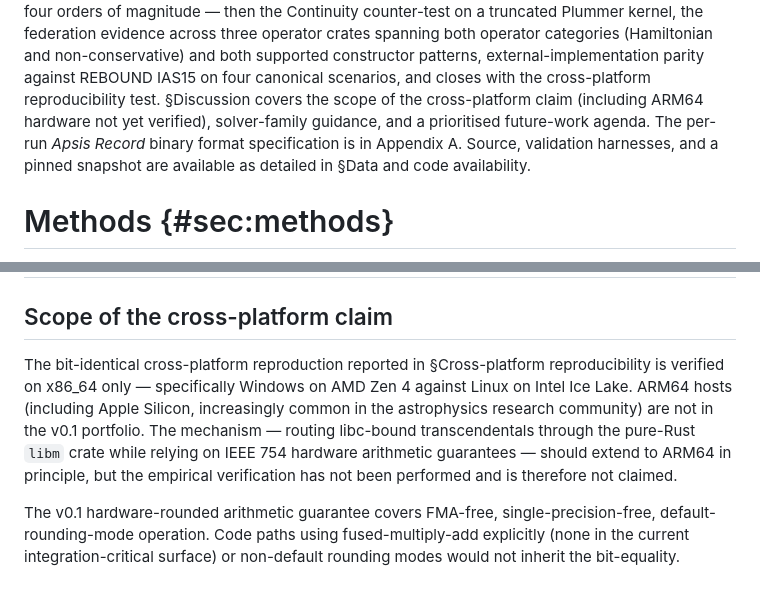
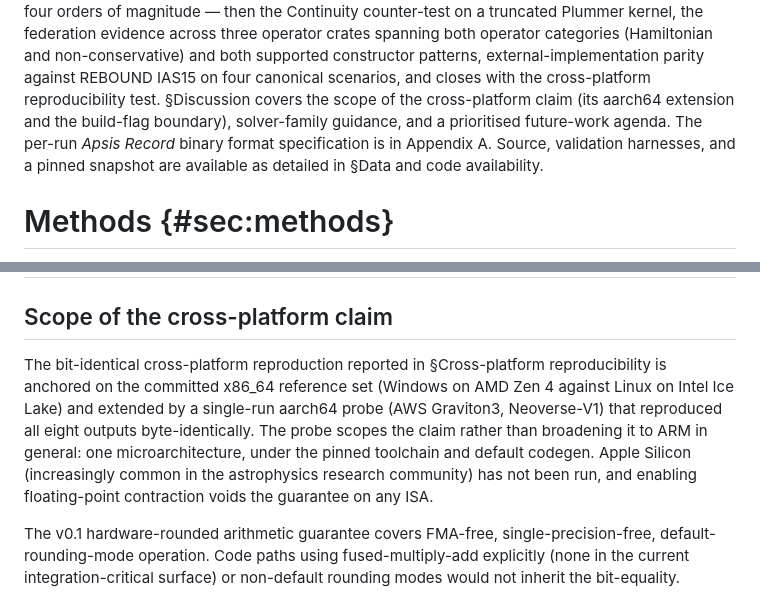
Before and after one commit to GabrielEstefanski/apsis, a Markdown page: paper.md, 2 parts joined by grey strips. Rendered like a GitHub page.

Commit message:
docs(paper): reconcile ARM64 scope with the measured cross-ISA probe

```diff
--- a/paper.md
+++ b/paper.md
@@ -155,11 +155,12 @@ across three operator crates spanning both operator categories
 patterns, external-implementation parity against REBOUND IAS15 on
 four canonical scenarios, and closes with the cross-platform
 reproducibility test. §Discussion covers the scope
-of the cross-platform claim (including ARM64 hardware not yet
-verified), solver-family guidance, and a prioritised future-work
-agenda. The per-run *Apsis Record* binary format specification is
-in Appendix A. Source, validation harnesses, and a pinned snapshot
-are available as detailed in §Data and code availability.
+of the cross-platform claim (its aarch64 extension and the
+build-flag boundary), solver-family guidance, and a prioritised
+future-work agenda. The per-run *Apsis Record* binary format
+specification is in Appendix A. Source, validation harnesses, and a
+pinned snapshot are available as detailed in §Data and code
+availability.
 
 # Methods {#sec:methods}
 
@@ -780,14 +781,15 @@ architecture supports.
 ## Scope of the cross-platform claim
 
 The bit-identical cross-platform reproduction reported in
-§Cross-platform reproducibility is verified on x86_64 only — specifically
-Windows on AMD Zen 4 against Linux on Intel Ice Lake. ARM64 hosts
-(including Apple Silicon, increasingly common in the astrophysics
-research community) are not in the v0.1 portfolio. The mechanism —
-routing libc-bound transcendentals through the pure-Rust `libm`
-crate while relying on IEEE 754 hardware arithmetic guarantees —
-should extend to ARM64 in principle, but the empirical verification
-has not been performed and is therefore not claimed.
+§Cross-platform reproducibility is anchored on the committed x86_64
+reference set (Windows on AMD Zen 4 against Linux on Intel Ice
+Lake) and extended by a single-run aarch64 probe (AWS Graviton3,
+Neoverse-V1) that reproduced all eight outputs byte-identically.
+The probe scopes the claim rather than broadening it to ARM in
+general: one microarchitecture, under the pinned toolchain and
+default codegen. Apple Silicon (increasingly common in the
+astrophysics research community) has not been run, and enabling
+floating-point contraction voids the guarantee on any ISA.
 
 The v0.1 hardware-rounded arithmetic guarantee covers FMA-free,
 single-precision-free, default-rounding-mode operation. Code paths
```
